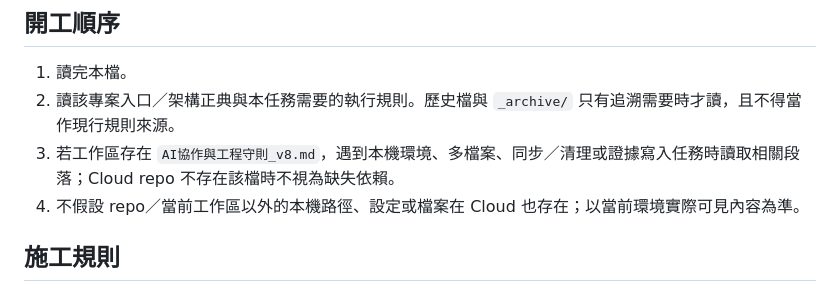
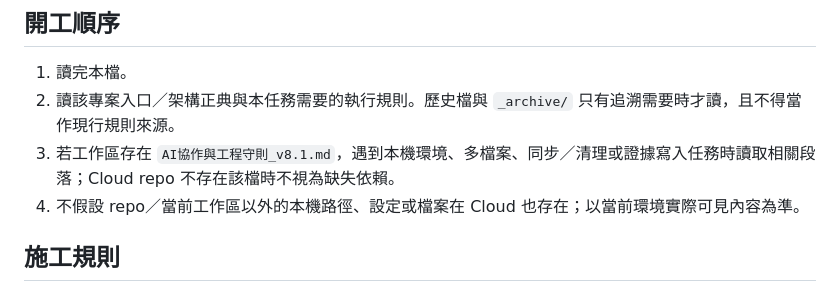
Before and after one commit to sowhereisthebread/life-calibration-pwa, a Markdown page: AGENTS.md, the part around the change. GitHub-like rendering.

```diff
--- a/AGENTS.md
+++ b/AGENTS.md
@@ -18,7 +18,7 @@
 
 1. 讀完本檔。
 2. 讀該專案入口／架構正典與本任務需要的執行規則。歷史檔與 `_archive/` 只有追溯需要時才讀，且不得當作現行規則來源。
-3. 若工作區存在 `AI協作與工程守則_v8.md`，遇到本機環境、多檔案、同步／清理或證據寫入任務時讀取相關段落；Cloud repo 不存在該檔時不視為缺失依賴。
+3. 若工作區存在 `AI協作與工程守則_v8.1.md`，遇到本機環境、多檔案、同步／清理或證據寫入任務時讀取相關段落；Cloud repo 不存在該檔時不視為缺失依賴。
 4. 不假設 repo／當前工作區以外的本機路徑、設定或檔案在 Cloud 也存在；以當前環境實際可見內容為準。
 
 ## 施工規則
```
Also changed, not shown: CLAUDE.md (+1 -1 lines).
